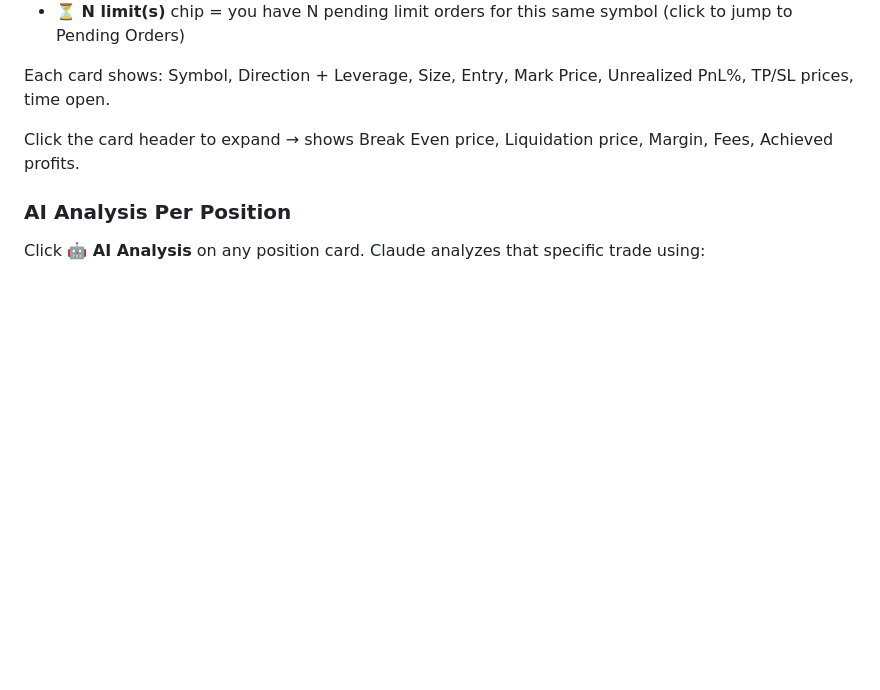
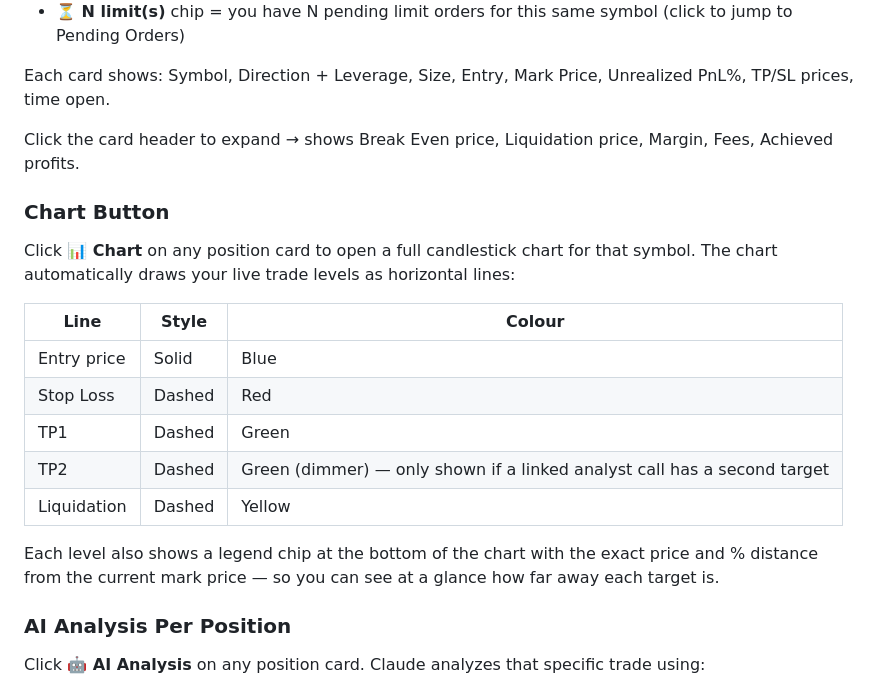
Before and after one commit to differentstuff/Auto-Crypto-Tradingjournal, a Markdown page: docs/USER_GUIDE.md, the part around the change. Rendered like a GitHub page; blank space fills up the shorter version.

```diff
--- a/docs/USER_GUIDE.md
+++ b/docs/USER_GUIDE.md
@@ -390,6 +390,20 @@ Each card shows: Symbol, Direction + Leverage, Size, Entry, Mark Price, Unrealiz
 
 Click the card header to expand → shows Break Even price, Liquidation price, Margin, Fees, Achieved profits.
 
+### Chart Button
+
+Click **📊 Chart** on any position card to open a full candlestick chart for that symbol. The chart automatically draws your live trade levels as horizontal lines:
+
+| Line | Style | Colour |
+|------|-------|--------|
+| Entry price | Solid | Blue |
+| Stop Loss | Dashed | Red |
+| TP1 | Dashed | Green |
+| TP2 | Dashed | Green (dimmer) — only shown if a linked analyst call has a second target |
+| Liquidation | Dashed | Yellow |
+
+Each level also shows a legend chip at the bottom of the chart with the exact price and % distance from the current mark price — so you can see at a glance how far away each target is.
+
 ### AI Analysis Per Position
 
 Click **🤖 AI Analysis** on any position card. Claude analyzes that specific trade using:
```
Also changed, not shown: docs/GUIDE.md (+38 -2 lines).
